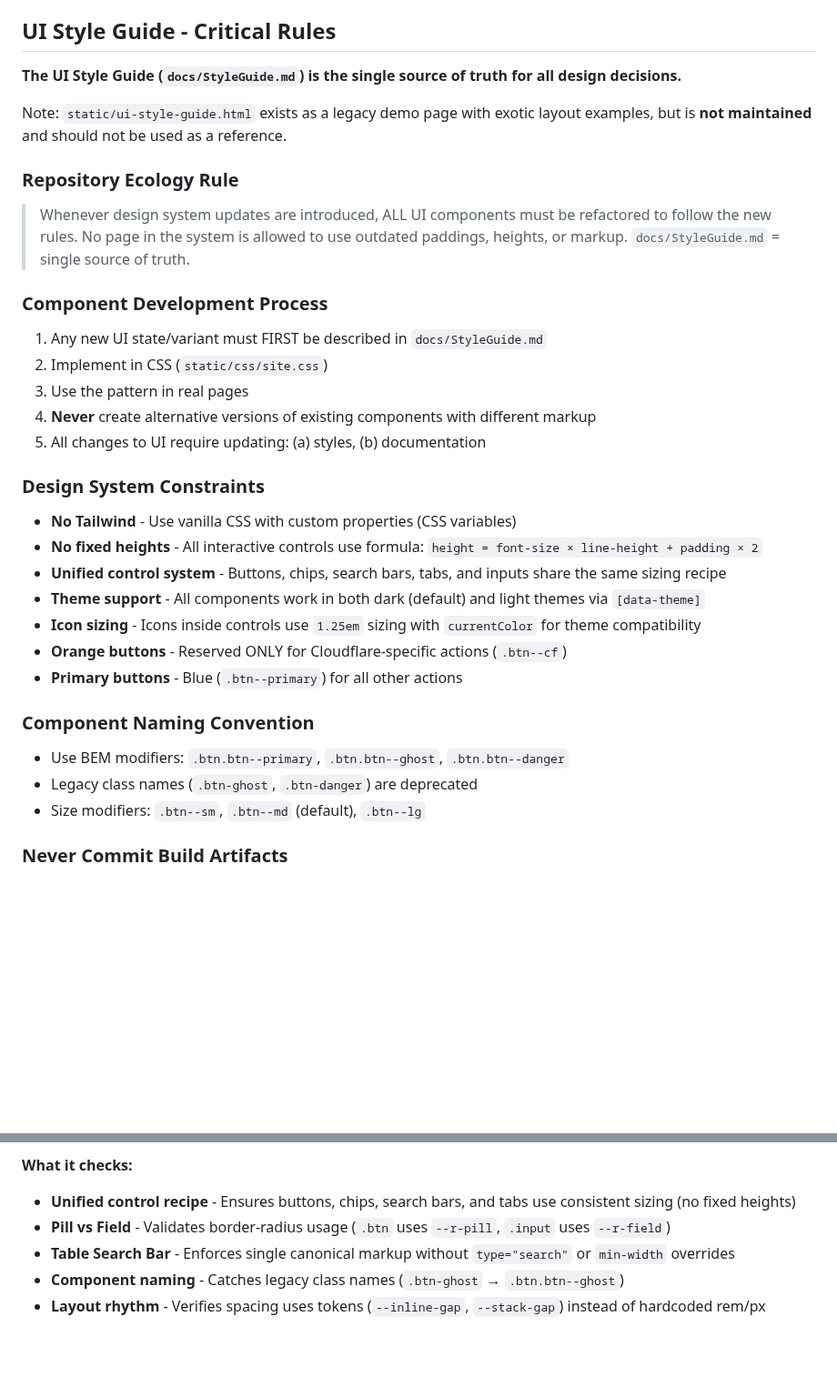
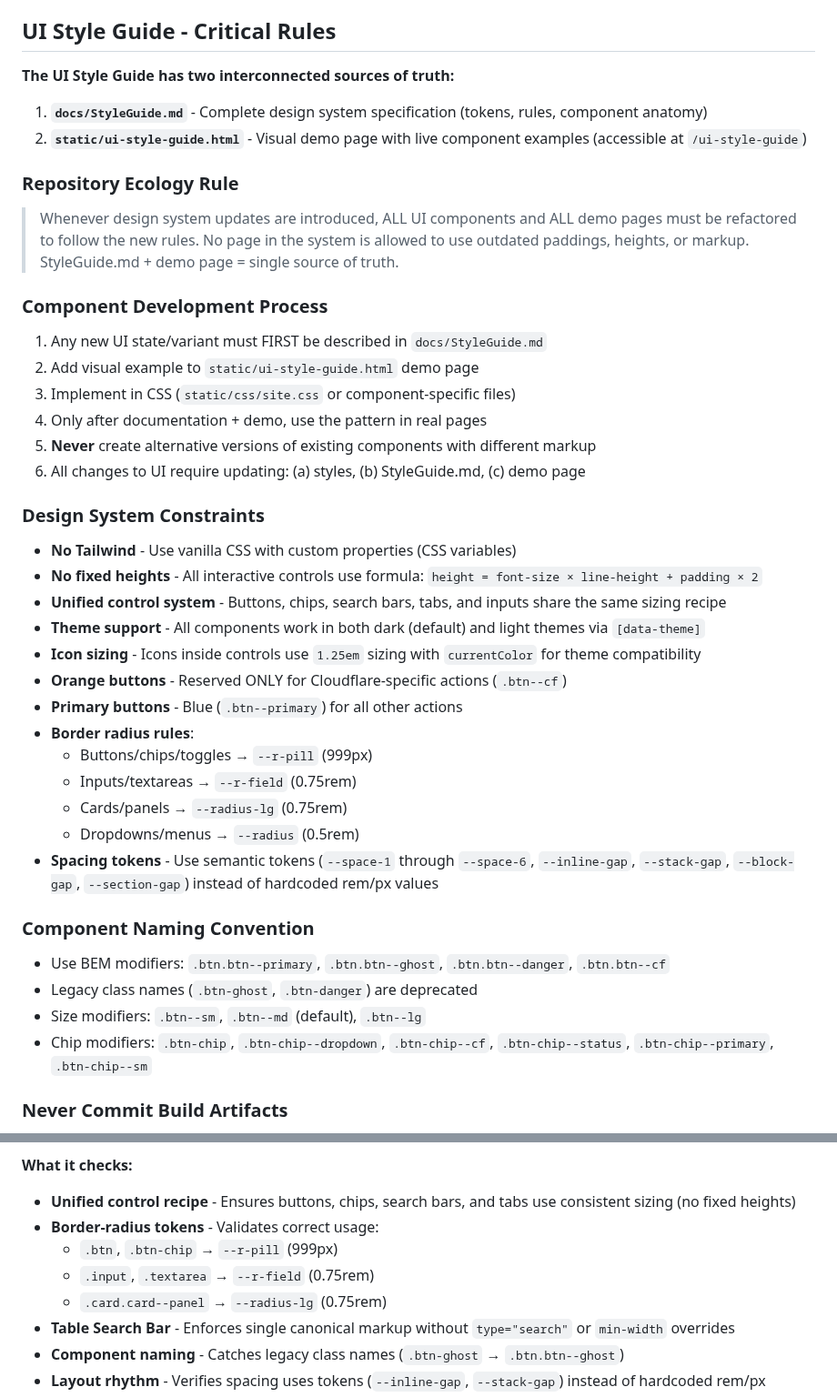
Before and after one commit to admin310st/301-ui, a Markdown page: CLAUDE.md, 2 parts joined by grey strips. Shown at 91% size. Drawn GitHub-style; blank space fills up the shorter version.

Commit message:
Update CLAUDE.md UI Style Guide section to match current StyleGuide.md
Corrected instructions to reflect actual design system state:

Changes:
- Fixed incorrect note about ui-style-guide.html being "legacy/unmaintained"
  - It IS maintained and IS the visual demo source of truth alongside StyleGuide.md
- Updated Component Development Process to include demo page requirement
- Enhanced Design System Constraints with specific border-radius rules:
  - Buttons/chips → --r-pill (999px)
  - Inputs/textareas → --r-field (0.75rem)
  - Cards/panels → --radius-lg (0.75rem)
  - Dropdowns → --radius (0.5rem)
- Added spacing tokens requirement (--inline-gap, --stack-gap, --block-gap, --section-gap)
- Enhanced Component Naming Convention with chip modifiers
- Updated UI Code Reviewer agent checks to include all border-radius token rules

Now accurately reflects the actual design system from docs/StyleGuide.md.

🤖 Generated with [Claude Code](https://claude.com/claude-code)

Co-Authored-By: Claude Opus 4.5 <noreply@anthropic.com>

```diff
--- a/CLAUDE.md
+++ b/CLAUDE.md
@@ -266,19 +266,20 @@ src/
 
 ## UI Style Guide - Critical Rules
 
-**The UI Style Guide (`docs/StyleGuide.md`) is the single source of truth for all design decisions.**
-
-Note: `static/ui-style-guide.html` exists as a legacy demo page with exotic layout examples, but is **not maintained** and should not be used as a reference.
+**The UI Style Guide has two interconnected sources of truth:**
+1. **`docs/StyleGuide.md`** - Complete design system specification (tokens, rules, component anatomy)
+2. **`static/ui-style-guide.html`** - Visual demo page with live component examples (accessible at `/ui-style-guide`)
 
 ### Repository Ecology Rule
-> Whenever design system updates are introduced, ALL UI components must be refactored to follow the new rules. No page in the system is allowed to use outdated paddings, heights, or markup. `docs/StyleGuide.md` = single source of truth.
+> Whenever design system updates are introduced, ALL UI components and ALL demo pages must be refactored to follow the new rules. No page in the system is allowed to use outdated paddings, heights, or markup. StyleGuide.md + demo page = single source of truth.
 
 ### Component Development Process
 1. Any new UI state/variant must FIRST be described in `docs/StyleGuide.md`
-2. Implement in CSS (`static/css/site.css`)
-3. Use the pattern in real pages
-4. **Never** create alternative versions of existing components with different markup
-5. All changes to UI require updating: (a) styles, (b) documentation
+2. Add visual example to `static/ui-style-guide.html` demo page
+3. Implement in CSS (`static/css/site.css` or component-specific files)
+4. Only after documentation + demo, use the pattern in real pages
+5. **Never** create alternative versions of existing components with different markup
+6. All changes to UI require updating: (a) styles, (b) StyleGuide.md, (c) demo page
 
 ### Design System Constraints
 - **No Tailwind** - Use vanilla CSS with custom properties (CSS variables)
@@ -288,11 +289,18 @@ Note: `static/ui-style-guide.html` exists as a legacy demo page with exotic layo
 - **Icon sizing** - Icons inside controls use `1.25em` sizing with `currentColor` for theme compatibility
 - **Orange buttons** - Reserved ONLY for Cloudflare-specific actions (`.btn--cf`)
 - **Primary buttons** - Blue (`.btn--primary`) for all other actions
+- **Border radius rules**:
+  - Buttons/chips/toggles → `--r-pill` (999px)
+  - Inputs/textareas → `--r-field` (0.75rem)
+  - Cards/panels → `--radius-lg` (0.75rem)
+  - Dropdowns/menus → `--radius` (0.5rem)
+- **Spacing tokens** - Use semantic tokens (`--space-1` through `--space-6`, `--inline-gap`, `--stack-gap`, `--block-gap`, `--section-gap`) instead of hardcoded rem/px values
 
 ### Component Naming Convention
-- Use BEM modifiers: `.btn.btn--primary`, `.btn.btn--ghost`, `.btn.btn--danger`
+- Use BEM modifiers: `.btn.btn--primary`, `.btn.btn--ghost`, `.btn.btn--danger`, `.btn.btn--cf`
 - Legacy class names (`.btn-ghost`, `.btn-danger`) are deprecated
 - Size modifiers: `.btn--sm`, `.btn--md` (default), `.btn--lg`
+- Chip modifiers: `.btn-chip`, `.btn-chip--dropdown`, `.btn-chip--cf`, `.btn-chip--status`, `.btn-chip--primary`, `.btn-chip--sm`
 
 ### Never Commit Build Artifacts
 - `/dist`, `/public`, `/build/` are local/CI-only
@@ -319,7 +327,10 @@ This repository includes a specialized UI code review agent to enforce design sy
 
 **What it checks:**
 - **Unified control recipe** - Ensures buttons, chips, search bars, and tabs use consistent sizing (no fixed heights)
-- **Pill vs Field** - Validates border-radius usage (`.btn` uses `--r-pill`, `.input` uses `--r-field`)
+- **Border-radius tokens** - Validates correct usage:
+  - `.btn`, `.btn-chip` → `--r-pill` (999px)
+  - `.input`, `.textarea` → `--r-field` (0.75rem)
+  - `.card.card--panel` → `--radius-lg` (0.75rem)
 - **Table Search Bar** - Enforces single canonical markup without `type="search"` or `min-width` overrides
 - **Component naming** - Catches legacy class names (`.btn-ghost` → `.btn.btn--ghost`)
 - **Layout rhythm** - Verifies spacing uses tokens (`--inline-gap`, `--stack-gap`) instead of hardcoded rem/px
```
